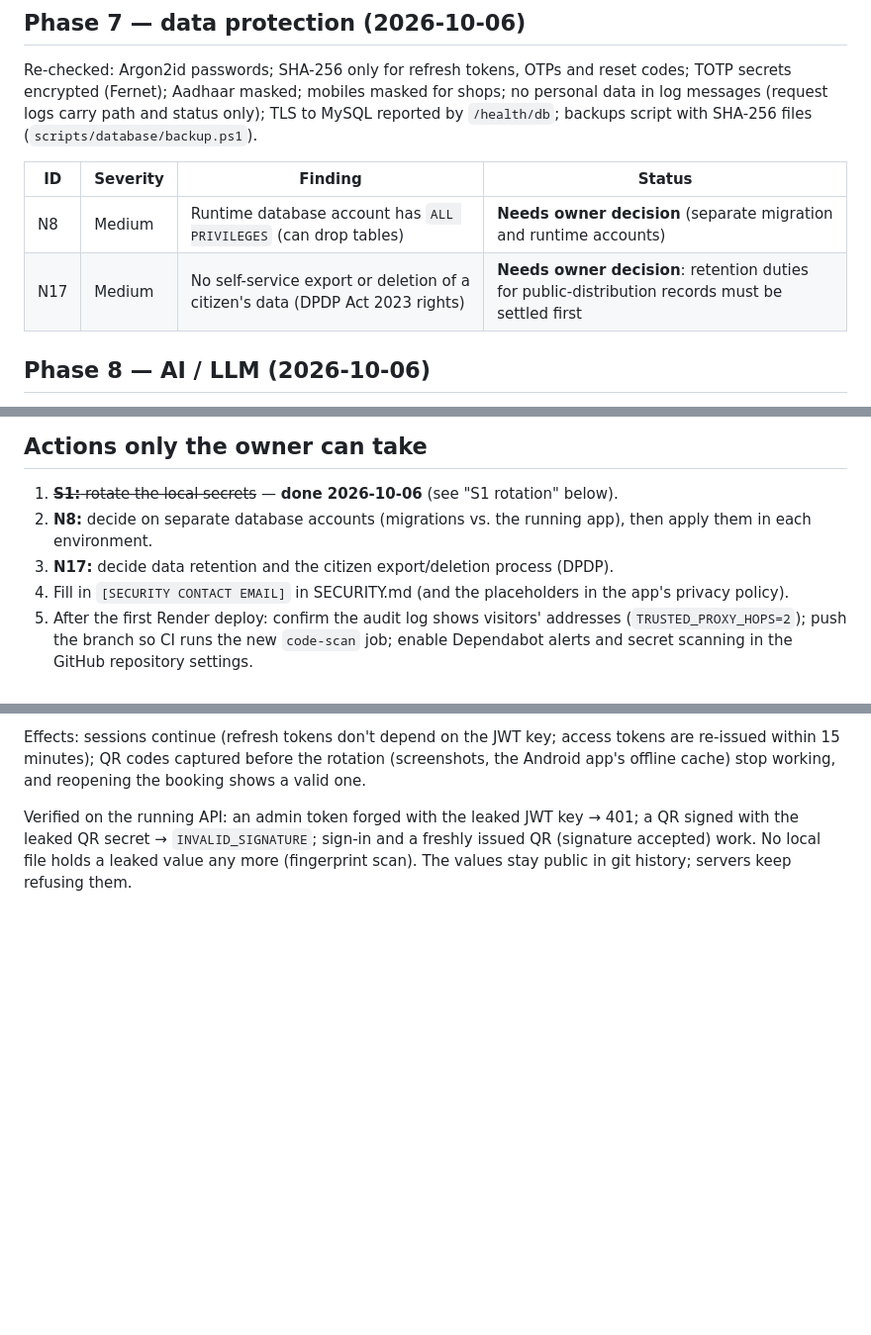
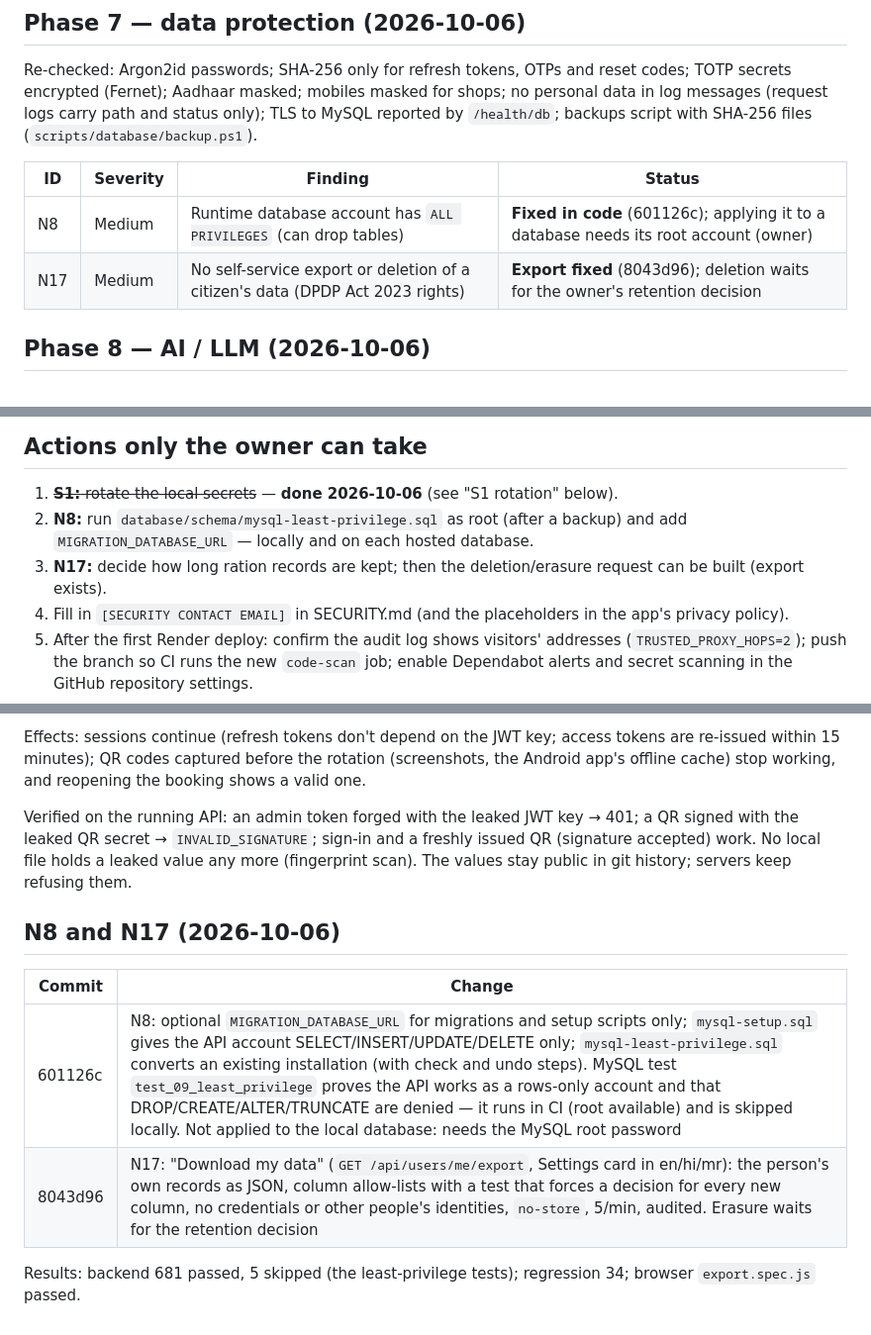
Before and after one commit to DIPESHCHOUHAN91466/smart-ration-appp, a Markdown page: SECURITY_REPORT.md, 3 parts joined by grey strips. Shown at 99% size. Rendered like a GitHub page; blank space fills up the shorter version.

Commit message:
docs: N8 fixed in code, N17 export done; owner steps updated
Co-Authored-By: Claude Opus 5.5 <noreply@anthropic.com>

```diff
--- a/SECURITY_REPORT.md
+++ b/SECURITY_REPORT.md
@@ -205,8 +205,8 @@ status only); TLS to MySQL reported by `/health/db`; backups script with SHA-256
 
 | ID | Severity | Finding | Status |
 |---|---|---|---|
-| N8 | Medium | Runtime database account has `ALL PRIVILEGES` (can drop tables) | **Needs owner decision** (separate migration and runtime accounts) |
-| N17 | Medium | No self-service export or deletion of a citizen's data (DPDP Act 2023 rights) | **Needs owner decision**: retention duties for public-distribution records must be settled first |
+| N8 | Medium | Runtime database account has `ALL PRIVILEGES` (can drop tables) | **Fixed in code** (601126c); applying it to a database needs its root account (owner) |
+| N17 | Medium | No self-service export or deletion of a citizen's data (DPDP Act 2023 rights) | **Export fixed** (8043d96); deletion waits for the owner's retention decision |
 
 ## Phase 8 — AI / LLM (2026-10-06)
 
@@ -265,8 +265,8 @@ accessibility pages need `E2E_DEMO_PASSWORD`); `mfa.spec.js` passed with a throw
 ## Actions only the owner can take
 
 1. ~~**S1:** rotate the local secrets~~ — **done 2026-10-06** (see "S1 rotation" below).
-2. **N8:** decide on separate database accounts (migrations vs. the running app), then apply them in each environment.
-3. **N17:** decide data retention and the citizen export/deletion process (DPDP).
+2. **N8:** run `database/schema/mysql-least-privilege.sql` as root (after a backup) and add `MIGRATION_DATABASE_URL` — locally and on each hosted database.
+3. **N17:** decide how long ration records are kept; then the deletion/erasure request can be built (export exists).
 4. Fill in `[SECURITY CONTACT EMAIL]` in SECURITY.md (and the placeholders in the app's privacy policy).
 5. After the first Render deploy: confirm the audit log shows visitors' addresses (`TRUSTED_PROXY_HOPS=2`); push the
    branch so CI runs the new `code-scan` job; enable Dependabot alerts and secret scanning in the GitHub repository settings.
@@ -289,3 +289,12 @@ reopening the booking shows a valid one.
 Verified on the running API: an admin token forged with the leaked JWT key → 401; a QR signed with the leaked QR
 secret → `INVALID_SIGNATURE`; sign-in and a freshly issued QR (signature accepted) work. No local file holds a leaked
 value any more (fingerprint scan). The values stay public in git history; servers keep refusing them.
+
+## N8 and N17 (2026-10-06)
+
+| Commit | Change |
+|---|---|
+| 601126c | N8: optional `MIGRATION_DATABASE_URL` for migrations and setup scripts only; `mysql-setup.sql` gives the API account SELECT/INSERT/UPDATE/DELETE only; `mysql-least-privilege.sql` converts an existing installation (with check and undo steps). MySQL test `test_09_least_privilege` proves the API works as a rows-only account and that DROP/CREATE/ALTER/TRUNCATE are denied — it runs in CI (root available) and is skipped locally. Not applied to the local database: needs the MySQL root password |
+| 8043d96 | N17: "Download my data" (`GET /api/users/me/export`, Settings card in en/hi/mr): the person's own records as JSON, column allow-lists with a test that forces a decision for every new column, no credentials or other people's identities, `no-store`, 5/min, audited. Erasure waits for the retention decision |
+
+Results: backend 681 passed, 5 skipped (the least-privilege tests); regression 34; browser `export.spec.js` passed.
```
Also changed, not shown: SECURITY.md (+4 -2 lines).
